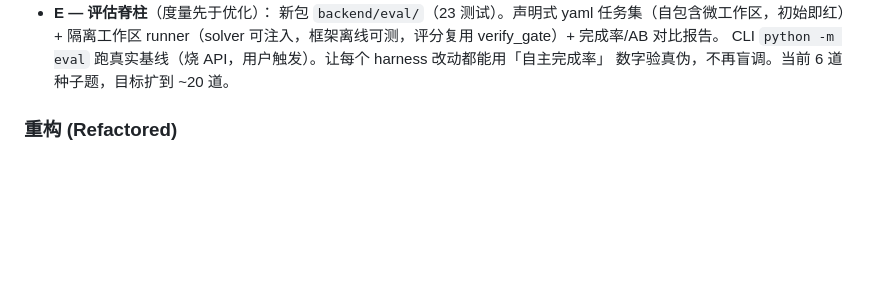
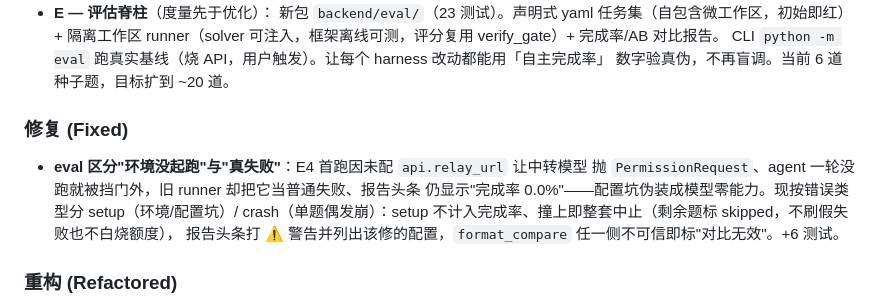
Before and after one commit to chengshi0213-gif/Anima, a Markdown page: CHANGELOG.md, the part around the change. Rendered like a GitHub page; blank space fills up the shorter version.

```diff
--- a/CHANGELOG.md
+++ b/CHANGELOG.md
@@ -28,6 +28,14 @@
   runner（solver 可注入，框架离线可测，评分复用 verify_gate）+ 完成率/AB 对比报告。
   CLI `python -m eval` 跑真实基线（烧 API，用户触发）。让每个 harness 改动都能用「自主完成率」
   数字验真伪，不再盲调。当前 6 道种子题，目标扩到 ~20 道。
+
+### 修复 (Fixed)
+
+- **eval 区分"环境没起跑"与"真失败"**：E4 首跑因未配 `api.relay_url` 让中转模型
+  抛 `PermissionRequest`、agent 一轮没跑就被挡门外，旧 runner 却把它当普通失败、报告头条
+  仍显示"完成率 0.0%"——配置坑伪装成模型零能力。现按错误类型分 setup（环境/配置坑）/
+  crash（单题偶发崩）：setup 不计入完成率、撞上即整套中止（剩余题标 skipped，不刷假失败也不白烧额度），
+  报告头条打 ⚠ 警告并列出该修的配置，`format_compare` 任一侧不可信即标"对比无效"。+6 测试。
 
 ### 重构 (Refactored)
 
```
Also changed, not shown: docs/v1.3-execution-log.md (+23 -1 lines).
